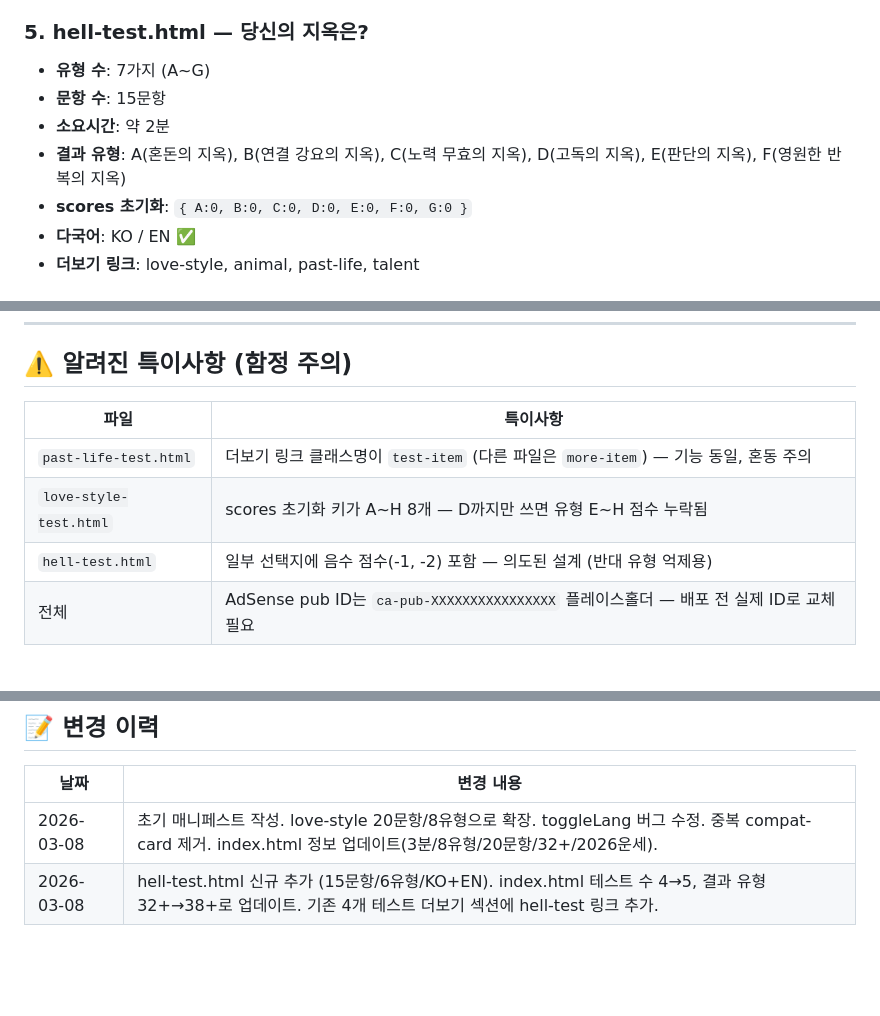
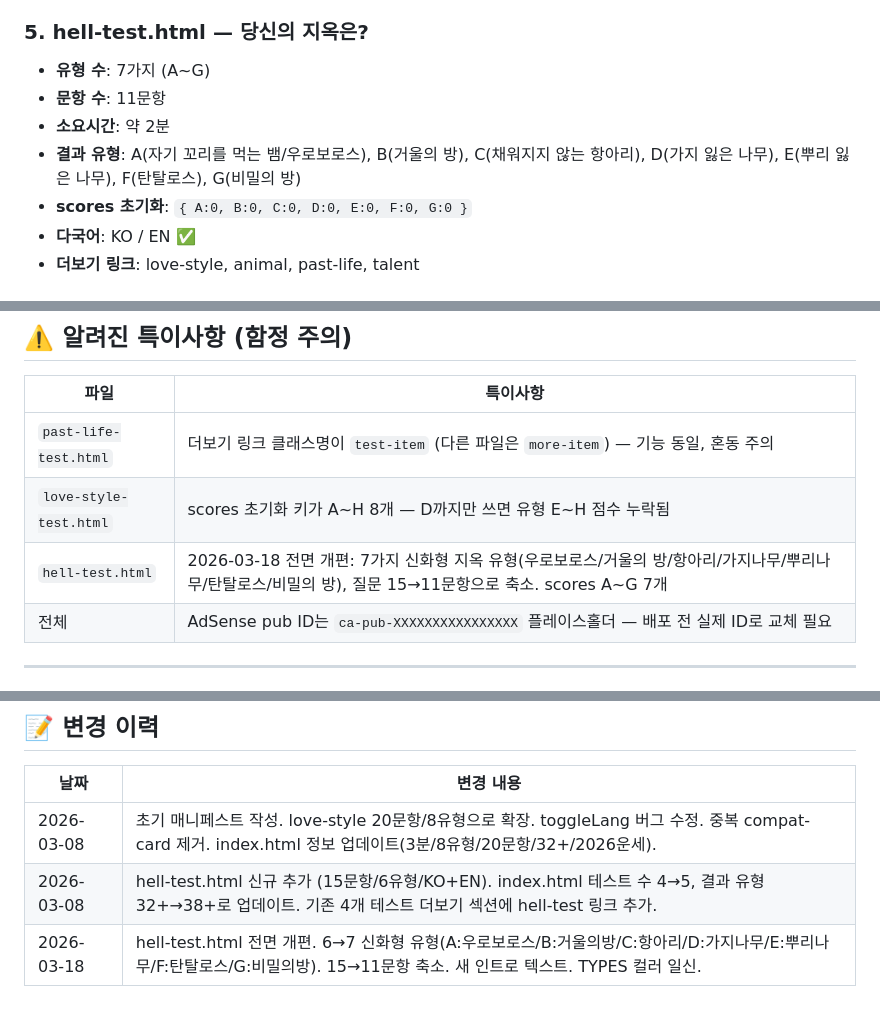
Before and after one commit to HanSangcheol/testworld, a Markdown page: TESTWORLD_MANIFEST.md, 3 parts joined by grey strips. GitHub-like rendering; blank space fills up the shorter version.

```diff
--- a/TESTWORLD_MANIFEST.md
+++ b/TESTWORLD_MANIFEST.md
@@ -48,9 +48,9 @@
 
 ### 5. hell-test.html — 당신의 지옥은?
 - **유형 수**: 7가지 (A~G)
-- **문항 수**: 15문항
+- **문항 수**: 11문항
 - **소요시간**: 약 2분
-- **결과 유형**: A(혼돈의 지옥), B(연결 강요의 지옥), C(노력 무효의 지옥), D(고독의 지옥), E(판단의 지옥), F(영원한 반복의 지옥)
+- **결과 유형**: A(자기 꼬리를 먹는 뱀/우로보로스), B(거울의 방), C(채워지지 않는 항아리), D(가지 잃은 나무), E(뿌리 잃은 나무), F(탄탈로스), G(비밀의 방)
 - **scores 초기화**: `{ A:0, B:0, C:0, D:0, E:0, F:0, G:0 }`
 - **다국어**: KO / EN ✅
 - **더보기 링크**: love-style, animal, past-life, talent
@@ -85,7 +85,7 @@
 |---|---|
 | `past-life-test.html` | 더보기 링크 클래스명이 `test-item` (다른 파일은 `more-item`) — 기능 동일, 혼동 주의 |
 | `love-style-test.html` | scores 초기화 키가 A~H 8개 — D까지만 쓰면 유형 E~H 점수 누락됨 |
-| `hell-test.html` | 일부 선택지에 음수 점수(-1, -2) 포함 — 의도된 설계 (반대 유형 억제용) |
+| `hell-test.html` | 2026-03-18 전면 개편: 7가지 신화형 지옥 유형(우로보로스/거울의 방/항아리/가지나무/뿌리나무/탄탈로스/비밀의 방), 질문 15→11문항으로 축소. scores A~G 7개 |
 | 전체 | AdSense pub ID는 `ca-pub-XXXXXXXXXXXXXXXX` 플레이스홀더 — 배포 전 실제 ID로 교체 필요 |
 
 ---
@@ -106,3 +106,4 @@
 |---|---|
 | 2026-03-08 | 초기 매니페스트 작성. love-style 20문항/8유형으로 확장. toggleLang 버그 수정. 중복 compat-card 제거. index.html 정보 업데이트(3분/8유형/20문항/32+/2026운세). |
 | 2026-03-08 | hell-test.html 신규 추가 (15문항/6유형/KO+EN). index.html 테스트 수 4→5, 결과 유형 32+→38+로 업데이트. 기존 4개 테스트 더보기 섹션에 hell-test 링크 추가. |
+| 2026-03-18 | hell-test.html 전면 개편. 6→7 신화형 유형(A:우로보로스/B:거울의방/C:항아리/D:가지나무/E:뿌리나무/F:탄탈로스/G:비밀의방). 15→11문항 축소. 새 인트로 텍스트. TYPES 컬러 일신. |
```
